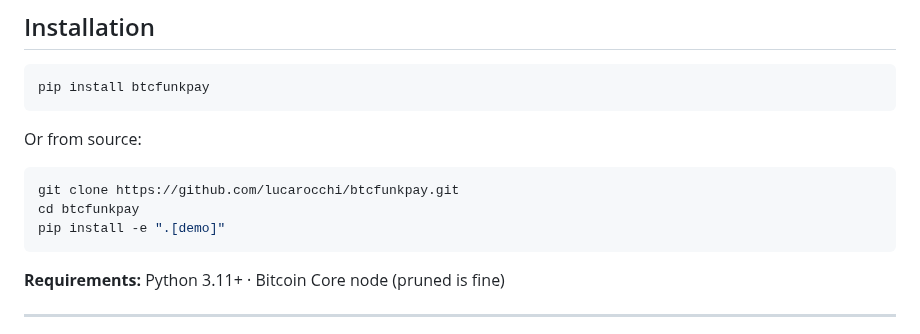
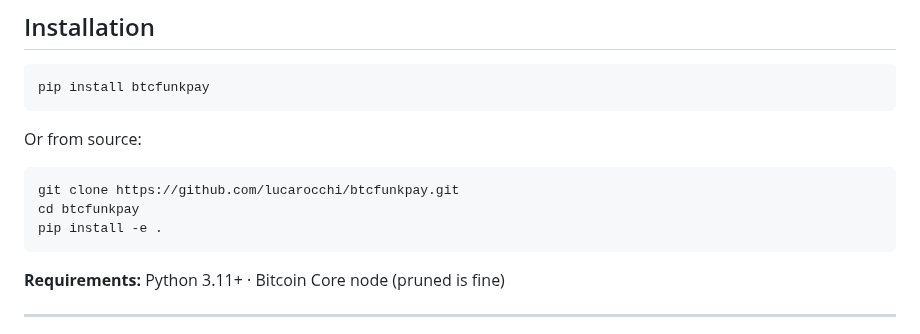
Before and after one commit to lucarocchi/btcfunkpay, a Markdown page: README.md, the part around the change. Drawn GitHub-style.

Commit message:
Fix install command: remove obsolete [demo] extra
Co-Authored-By: Claude Sonnet 4.6 <noreply@anthropic.com>

````diff
--- a/README.md
+++ b/README.md
@@ -104,7 +104,7 @@ Or from source:
 ```bash
 git clone https://github.com/lucarocchi/btcfunkpay.git
 cd btcfunkpay
-pip install -e ".[demo]"
+pip install -e .
 ```
 
 **Requirements:** Python 3.11+ · Bitcoin Core node (pruned is fine)
````
Also changed, not shown: INTEGRATION.md (+1 -1 lines).
